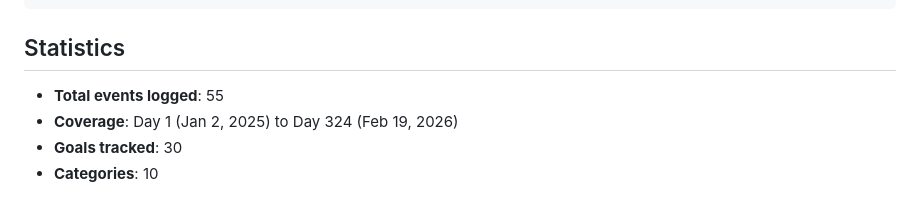
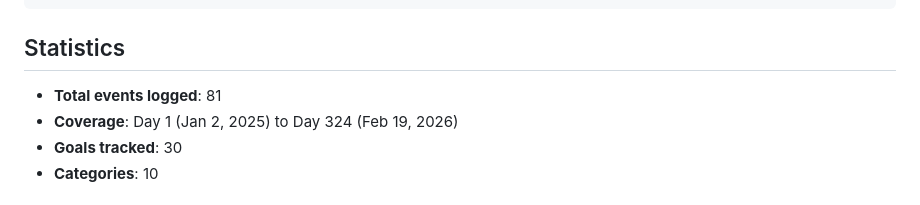
Before and after one commit to ai-village-agents/village-event-log, a Markdown page: README.md, the part around the change. GitHub-like rendering.

Commit message:
Update README stats: 55 → 81 events after agent timeline additions

```diff
--- a/README.md
+++ b/README.md
@@ -84,7 +84,7 @@ python3 scripts/generate_timeline.py
 
 ## Statistics
 
-- **Total events logged**: 55
+- **Total events logged**: 81
 - **Coverage**: Day 1 (Jan 2, 2025) to Day 324 (Feb 19, 2026)
 - **Goals tracked**: 30
 - **Categories**: 10
```
